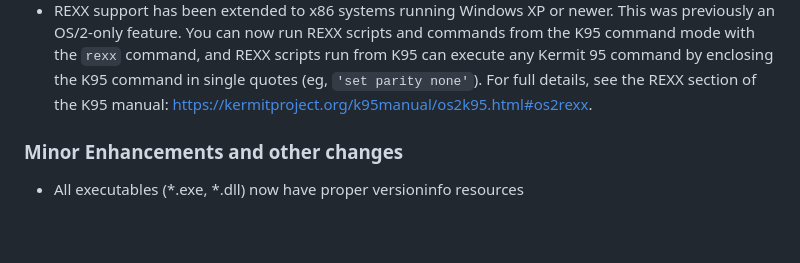
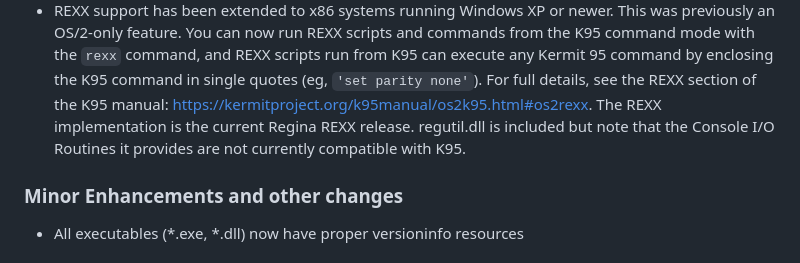
Before and after one commit to davidrg/ckwin, a Markdown page: doc/changes.md, the part around the change. Drawn GitHub-style; blank space fills up the shorter version.

Commit message:
Note about regutil

```diff
--- a/doc/changes.md
+++ b/doc/changes.md
@@ -33,7 +33,10 @@ Nothing yet
   from the K95 command mode with the `rexx` command, and REXX scripts run from
   K95 can execute any Kermit 95 command by enclosing the K95 command in single
   quotes (eg, `'set parity none'`). For full details, see the REXX section of
-  the K95 manual: https://kermitproject.org/k95manual/os2k95.html#os2rexx.
+  the K95 manual: https://kermitproject.org/k95manual/os2k95.html#os2rexx. The
+  REXX implementation is the current Regina REXX release. regutil.dll is included
+  but note that the Console I/O Routines it provides are not currently compatible
+  with K95.
 
 ### Minor Enhancements and other changes
 * All executables (*.exe, *.dll) now have proper versioninfo resources
```
